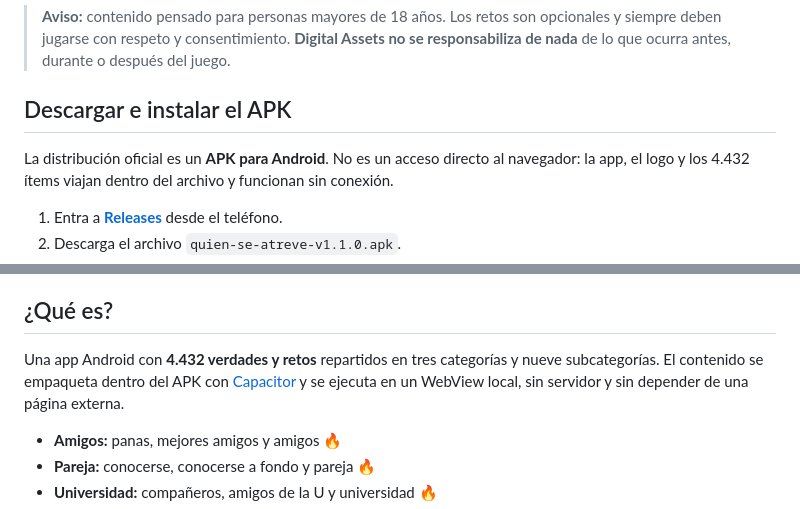
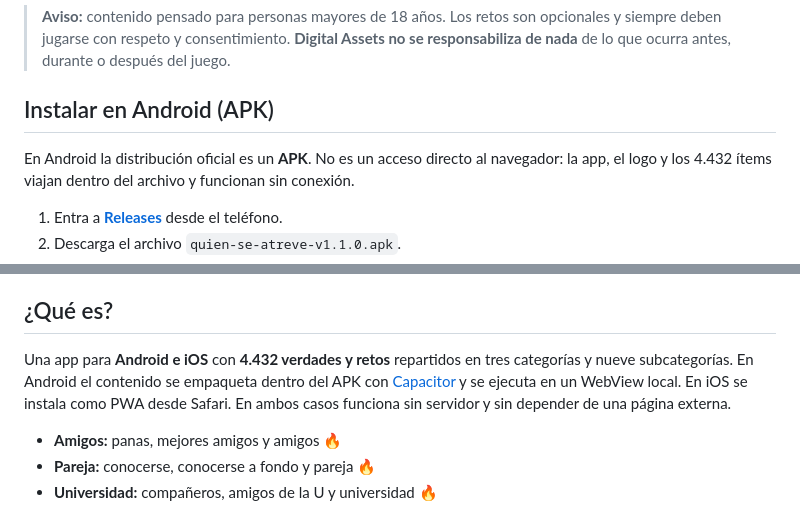
Before and after one commit to digitalassets-AI/Quien-se-atreve-, a Markdown page: README.md, 2 parts joined by grey strips. GitHub-like rendering.

```diff
--- a/README.md
+++ b/README.md
@@ -31,9 +32,9 @@
 > Assets no se responsabiliza de nada** de lo que ocurra antes, durante o
 > después del juego.
 
-## Descargar e instalar el APK
+## Instalar en Android (APK)
 
-La distribución oficial es un **APK para Android**. No es un acceso directo al
+En Android la distribución oficial es un **APK**. No es un acceso directo al
 navegador: la app, el logo y los 4.432 ítems viajan dentro del archivo y
 funcionan sin conexión.
 
@@ -79,9 +96,10 @@ Requisitos y notas:
 
 ## ¿Qué es?
 
-Una app Android con **4.432 verdades y retos** repartidos en tres categorías y
-nueve subcategorías. El contenido se empaqueta dentro del APK con
-[Capacitor](https://capacitorjs.com/) y se ejecuta en un WebView local, sin
+Una app para **Android e iOS** con **4.432 verdades y retos** repartidos en tres
+categorías y nueve subcategorías. En Android el contenido se empaqueta dentro
+del APK con [Capacitor](https://capacitorjs.com/) y se ejecuta en un WebView
+local. En iOS se instala como PWA desde Safari. En ambos casos funciona sin
 servidor y sin depender de una página externa.
 
 - **Amigos:** panas, mejores amigos y amigos 🔥
```
Also changed, not shown: other parts of README.md (+31 -14 lines).
